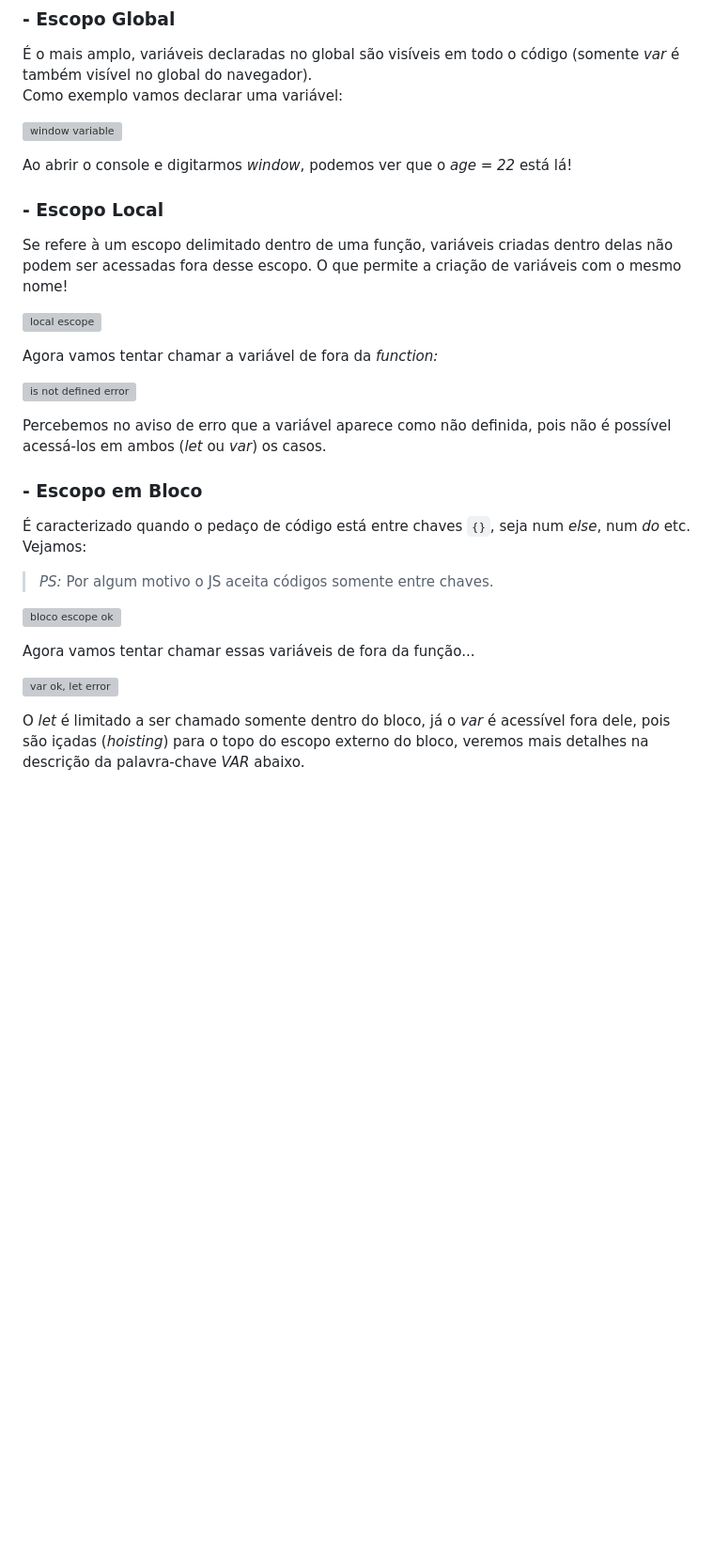
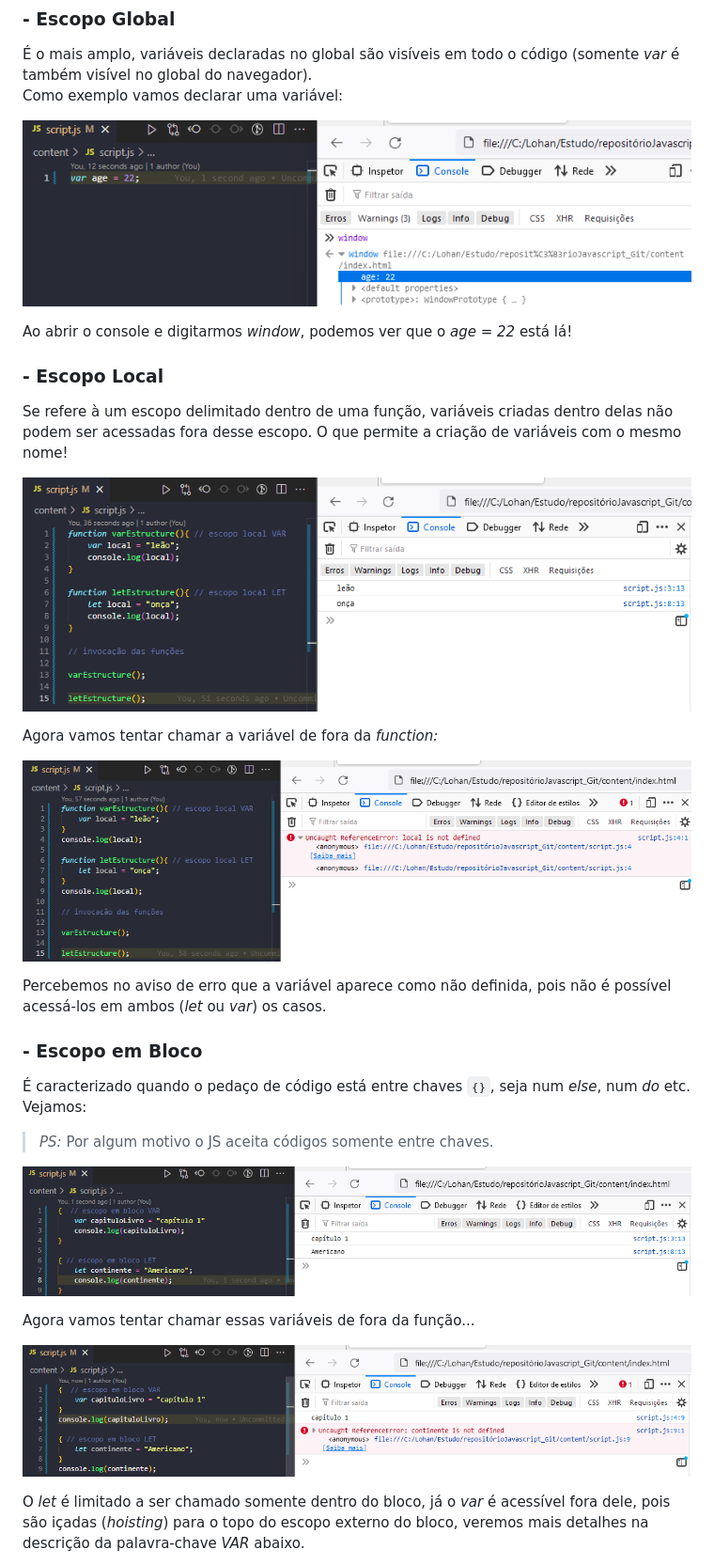
Before and after one commit to lohanjr/JavaScript, a Markdown page: readme.md, the part around the change. Shown at 94% size. Rendered like a GitHub page; blank space fills up the shorter version; grey boxes are pictures that could not be loaded.

Commit message:
arrumei a estrutura da chamada da imagem

```diff
--- a/readme.md
+++ b/readme.md
@@ -48,18 +48,18 @@ Existem 3 tipos de variáveis para a declaração de atribuições no JS. Sendo
 ### - Escopo Global
 É o mais amplo, variáveis declaradas no global são visíveis em todo o código (somente _var_ é também visível no global do navegador).<br>Como exemplo vamos declarar uma variável:
 
-![window variable](imgs\varNoGlobalWindowConsole.png)
+![window variable](imgs/varNoGlobalWindowConsole.png)
 
 Ao abrir o console e digitarmos _window_, podemos ver que o _age = 22_ está lá!
 
 ### - Escopo Local
 Se refere à um escopo delimitado dentro de uma função, variáveis criadas dentro delas não podem ser acessadas fora desse escopo. O que permite a criação de variáveis com o mesmo nome!
 
-![local escope](imgs\escopoLocalVariaveis.png)
+![local escope](imgs/escopoLocalVariaveis.png)
 
 Agora vamos tentar chamar a variável de fora da _function:_
 
-![is not defined error](imgs\isNotDefinedERROR.png)
+![is not defined error](imgs/isNotDefinedERROR.png)
 
 Percebemos no aviso de erro que a variável aparece como não definida, pois não é possível acessá-los em ambos (_let_ ou _var_) os casos.
 
@@ -68,11 +68,11 @@ Percebemos no aviso de erro que a variável aparece como não definida, pois nã
 
 > _PS:_ Por algum motivo o JS aceita códigos somente entre chaves.
 
-![bloco escope ok](imgs\letAndVarOkBloco.png)
+![bloco escope ok](imgs/letAndVarOkBloco.png)
 
 Agora vamos tentar chamar essas variáveis de fora da função...
 
-![var ok, let error](imgs\letUndefinedVarOk.png)
+![var ok, let error](imgs/letUndefinedVarOk.png)
 
 O _let_ é limitado a ser chamado somente dentro do bloco, já o _var_ é acessível fora dele, pois são içadas (_hoisting_) para o topo do escopo externo do bloco, veremos mais detalhes na descrição da palavra-chave _VAR_ abaixo.
 
```
